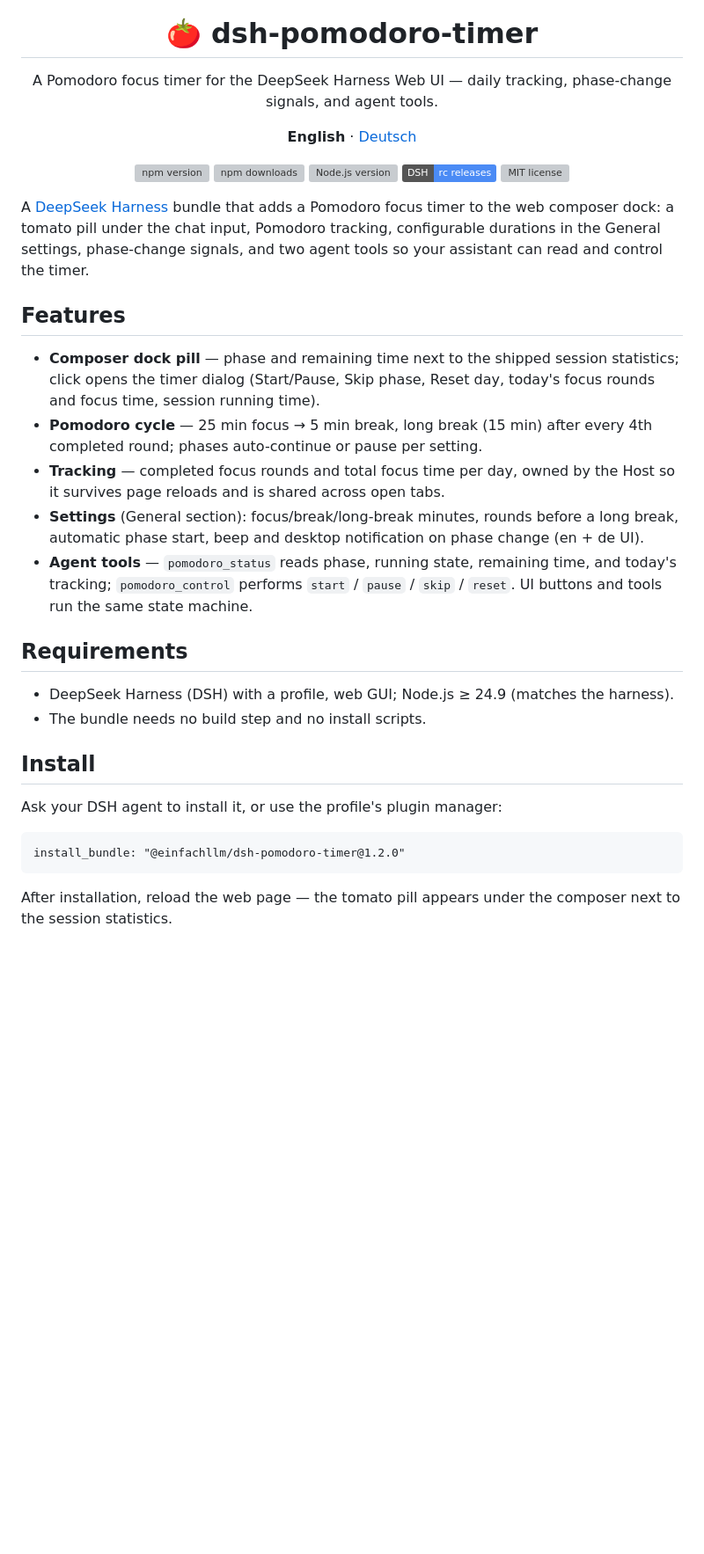
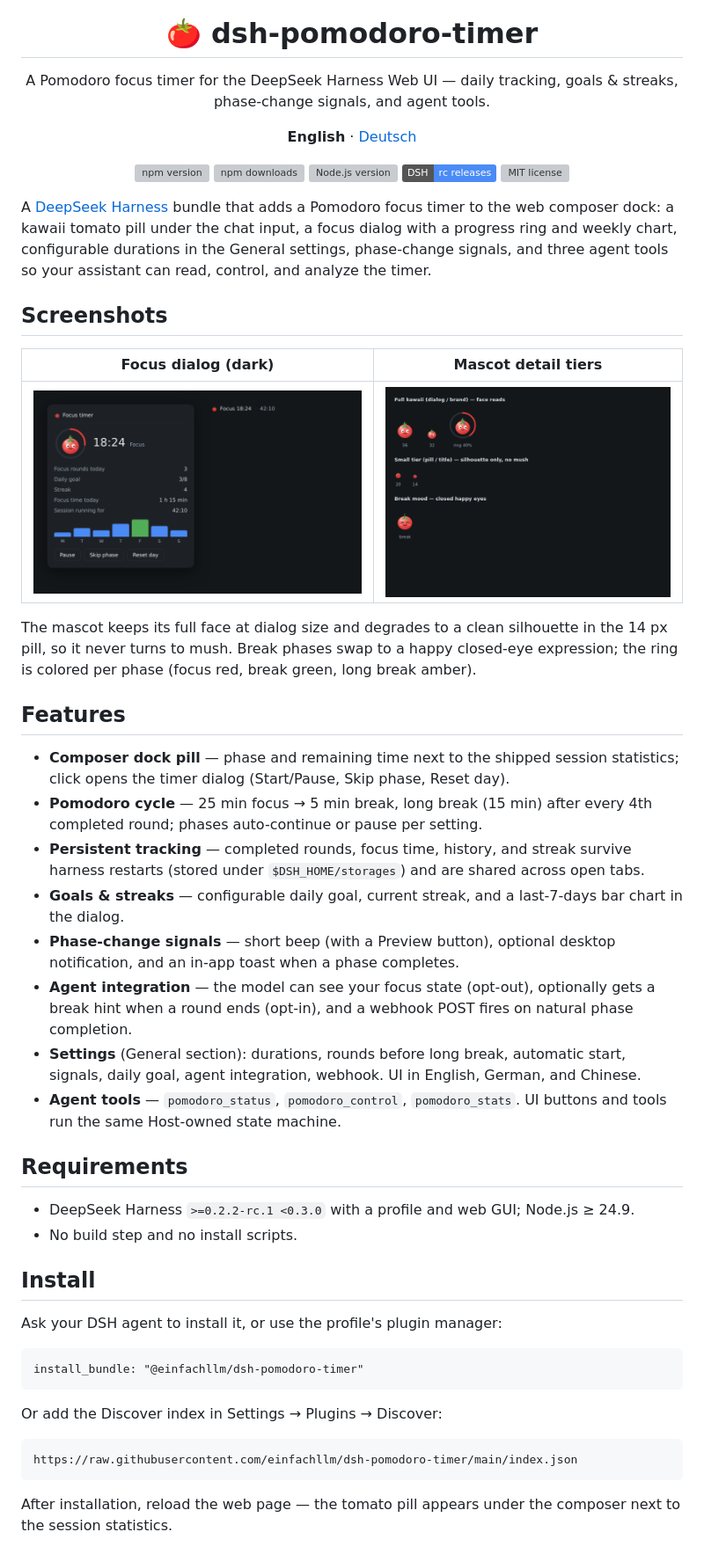
Before and after one commit to einfachllm/dsh-pomodoro-timer, a Markdown page: README.md, the part around one of its changes. Shown at 88% size. Rendered like a GitHub page; pictures changed too: docs/dialog-dark.png (added), docs/mascot-tiers.png (added); badges without logos; blank space fills up the shorter version; grey boxes are pictures that could not be loaded.

````diff
--- a/README.md
+++ b/README.md
@@ -4,7 +4,7 @@
 
 <h1>🍅 dsh-pomodoro-timer</h1>
 
-<p>A Pomodoro focus timer for the DeepSeek Harness Web UI — daily tracking, phase-change signals, and agent tools.</p>
+<p>A Pomodoro focus timer for the DeepSeek Harness Web UI — daily tracking, goals & streaks, phase-change signals, and agent tools.</p>
 
 <p>
   <strong>English</strong> · <a href="#deutsch">Deutsch</a>
@@ -20,27 +20,44 @@
 
 </div>
 
-A [DeepSeek Harness](https://github.com/deepseek-ai) bundle that adds a Pomodoro focus timer to the web composer dock: a tomato pill under the chat input, Pomodoro tracking, configurable durations in the General settings, phase-change signals, and two agent tools so your assistant can read and control the timer.
+A [DeepSeek Harness](https://github.com/deepseek-ai) bundle that adds a Pomodoro focus timer to the web composer dock: a kawaii tomato pill under the chat input, a focus dialog with a progress ring and weekly chart, configurable durations in the General settings, phase-change signals, and three agent tools so your assistant can read, control, and analyze the timer.
+
+## Screenshots
+
+| Focus dialog (dark) | Mascot detail tiers |
+|---|---|
+| ![Focus dialog with progress ring, goal/streak and weekly chart](docs/dialog-dark.png) | ![Kawaii tomato at 56/32 px with face, clean silhouette at 20/14 px, break mood](docs/mascot-tiers.png) |
+
+The mascot keeps its full face at dialog size and degrades to a clean silhouette in the 14 px pill, so it never turns to mush. Break phases swap to a happy closed-eye expression; the ring is colored per phase (focus red, break green, long break amber).
 
 ## Features
 
-- **Composer dock pill** — phase and remaining time next to the shipped session statistics; click opens the timer dialog (Start/Pause, Skip phase, Reset day, today's focus rounds and focus time, session running time).
+- **Composer dock pill** — phase and remaining time next to the shipped session statistics; click opens the timer dialog (Start/Pause, Skip phase, Reset day).
 - **Pomodoro cycle** — 25 min focus → 5 min break, long break (15 min) after every 4th completed round; phases auto-continue or pause per setting.
-- **Tracking** — completed focus rounds and total focus time per day, owned by the Host so it survives page reloads and is shared across open tabs.
-- **Settings** (General section): focus/break/long-break minutes, rounds before a long break, automatic phase start, beep and desktop notification on phase change (en + de UI).
-- **Agent tools** — `pomodoro_status` reads phase, running state, remaining time, and today's tracking; `pomodoro_control` performs `start` / `pause` / `skip` / `reset`. UI buttons and tools run the same state machine.
+- **Persistent tracking** — completed rounds, focus time, history, and streak survive harness restarts (stored under `$DSH_HOME/storages`) and are shared across open tabs.
+- **Goals & streaks** — configurable daily goal, current streak, and a last-7-days bar chart in the dialog.
+- **Phase-change signals** — short beep (with a Preview button), optional desktop notification, and an in-app toast when a phase completes.
+- **Agent integration** — the model can see your focus state (opt-out), optionally gets a break hint when a round ends (opt-in), and a webhook POST fires on natural phase completion.
+- **Settings** (General section): durations, rounds before long break, automatic start, signals, daily goal, agent integration, webhook. UI in English, German, and Chinese.
+- **Agent tools** — `pomodoro_status`, `pomodoro_control`, `pomodoro_stats`. UI buttons and tools run the same Host-owned state machine.
 
 ## Requirements
 
-- DeepSeek Harness (DSH) with a profile, web GUI; Node.js ≥ 24.9 (matches the harness).
-- The bundle needs no build step and no install scripts.
+- DeepSeek Harness `>=0.2.2-rc.1 <0.3.0` with a profile and web GUI; Node.js ≥ 24.9.
+- No build step and no install scripts.
 
 ## Install
 
 Ask your DSH agent to install it, or use the profile's plugin manager:
 
 ```
-install_bundle: "@einfachllm/dsh-pomodoro-timer@1.2.0"
+install_bundle: "@einfachllm/dsh-pomodoro-timer"
+```
+
+Or add the Discover index in Settings → Plugins → Discover:
+
+```
+https://raw.githubusercontent.com/einfachllm/dsh-pomodoro-timer/main/index.json
 ```
 
 After installation, reload the web page — the tomato pill appears under the composer next to the session statistics.
````
Also changed, not shown: other parts of README.md (+19 -7 lines), 3 other files.
